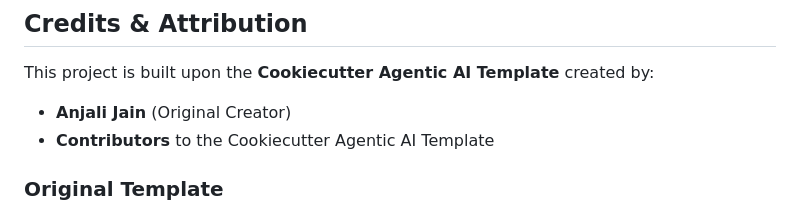
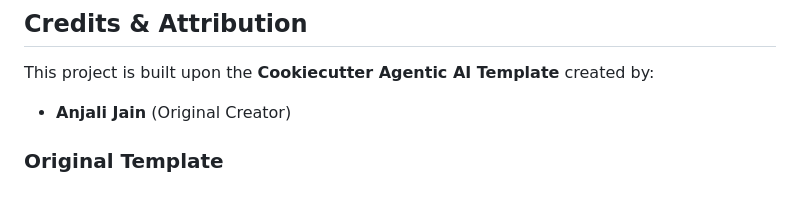
Before and after one commit to CodeDaim0n/cookiecutter-agentic-ai, a Markdown page: README.md, the part around the change. GitHub-like rendering.

```diff
--- a/README.md
+++ b/README.md
@@ -396,7 +396,6 @@ Contributions to improve this template are welcome! If you have ideas, bug fixes
 
 This project is built upon the **Cookiecutter Agentic AI Template** created by:
 - **Anjali Jain** (Original Creator)
-- **Contributors** to the Cookiecutter Agentic AI Template
 
 ### Original Template
 - Repository: https://github.com/CodeDaim0n/cookiecutter-agentic-ai
```
